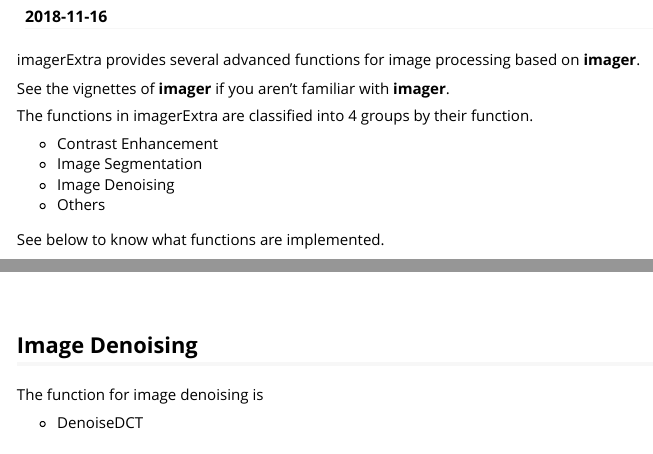
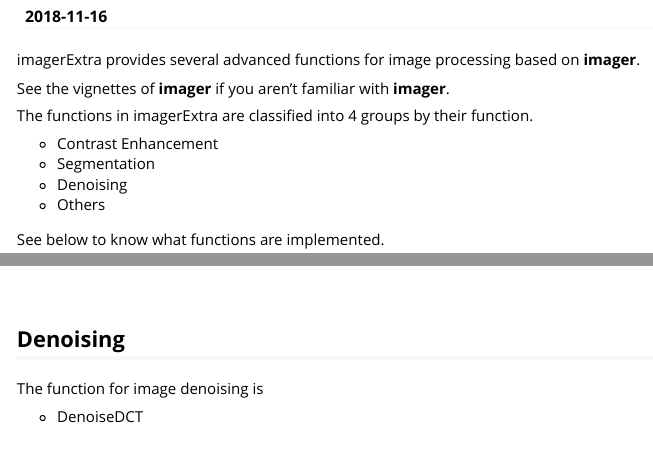
Before and after one commit to ShotaOchi/imagerExtra, an R Markdown document (vignettes/gettingstarted.Rmd): the page in a window 1100 px wide, from 120 px down, and a second part further down, joined at a grey line. Rendered offline with R 4.5, knitr and Pandoc, with nearby package versions; some code elsewhere in the file could not run offline; long lines of code are wrapped; common packages that the code uses without loading them are loaded.

Commit message:
improved gettingstarted

```diff
--- a/vignettes/gettingstarted.Rmd
+++ b/vignettes/gettingstarted.Rmd
@@ -34,8 +34,8 @@
 The functions in imagerExtra are classified into 4 groups by their function.
 
 * Contrast Enhancement
-* Image Segmentation
-* Image Denoising
+* Segmentation
+* Denoising
 * Others
 
 See below to know what functions are implemented.
@@ -122,7 +122,7 @@
 
 <br />
 
-## Image Denoising
+## Denoising
 
 The function for image denoising is
 
```
Also changed, not shown: vignettes/gettingstarted.Rmd (2 more changed lines).
